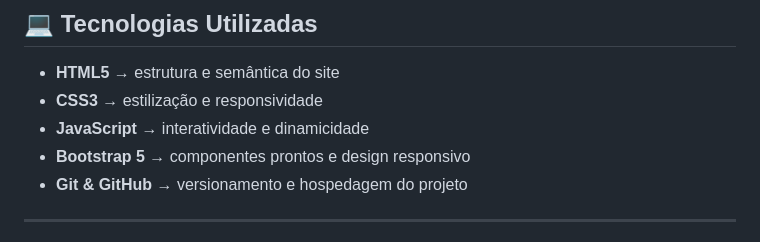
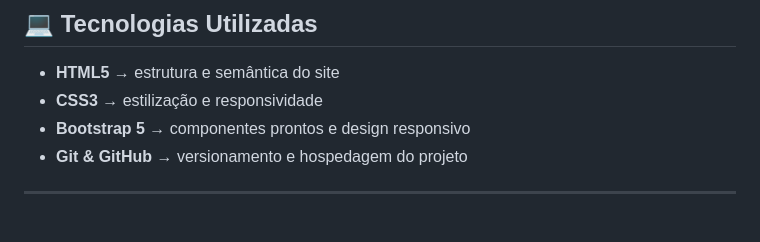
Before and after one commit to LucasPessoa68/SITE-BARBEARIA, a Markdown page: README.md, the part around the change. Rendered like a GitHub page.

Commit message:
Remove JavaScript from technologies list
Removed JavaScript from the list of technologies used.

```diff
--- a/README.md
+++ b/README.md
@@ -40,7 +40,6 @@ O site foi construído com foco em **design responsivo**, **usabilidade** e **co
 
 - **HTML5** → estrutura e semântica do site
 - **CSS3** → estilização e responsividade
-- **JavaScript** → interatividade e dinamicidade
 - **Bootstrap 5** → componentes prontos e design responsivo
 - **Git & GitHub** → versionamento e hospedagem do projeto
 
```
